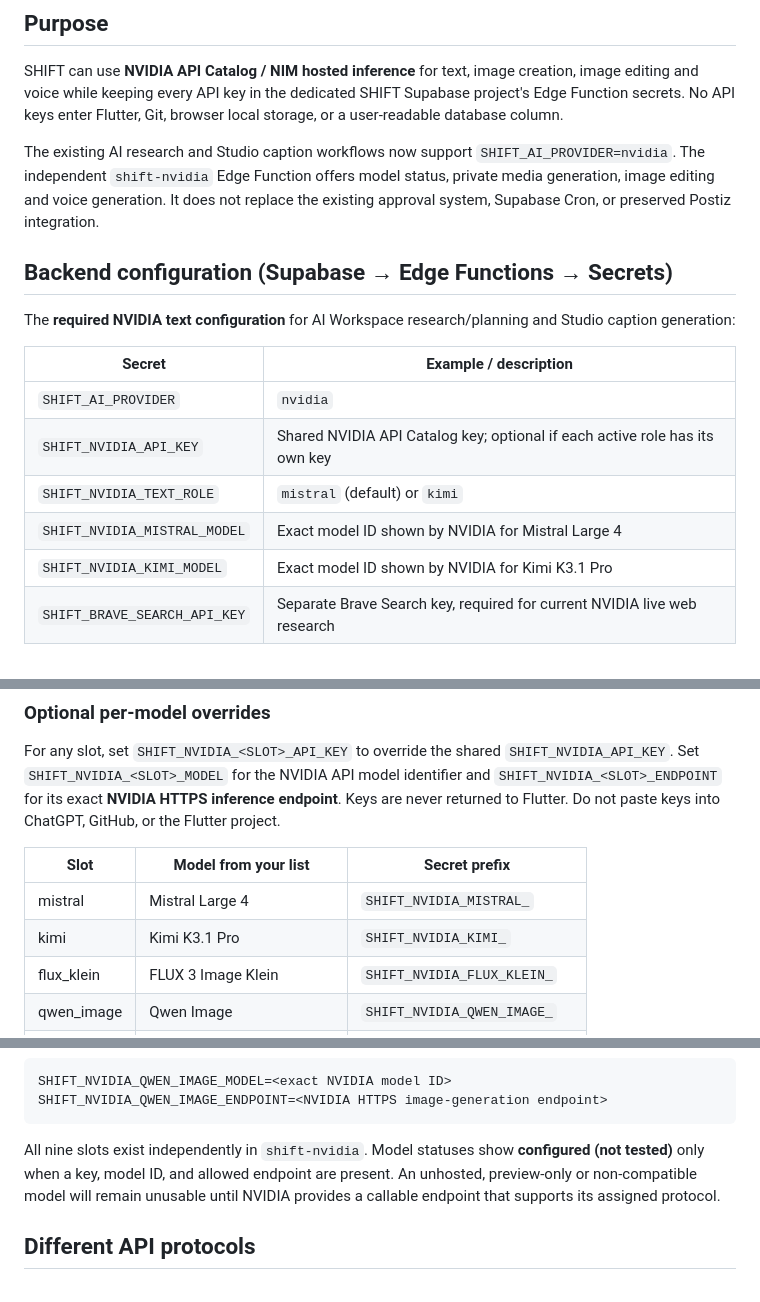
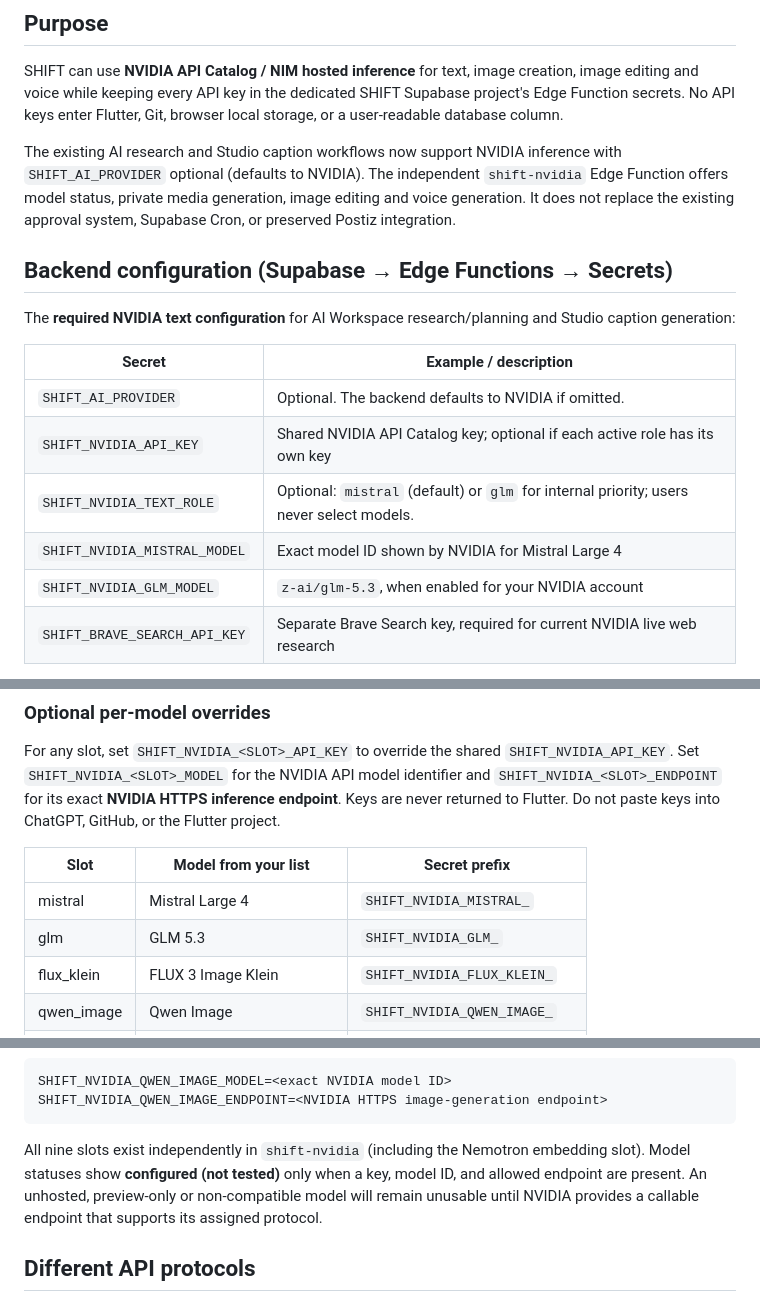
Before and after one commit to Heaven-cc/Shift, a Markdown page: docs/SHIFT_NVIDIA_MODELS.md, 3 parts joined by grey strips. Drawn GitHub-style.

Commit message:
Replace Kimi with GLM 5.3 and streamline NVIDIA AI configuration (4/5)

````diff
--- a/docs/SHIFT_NVIDIA_MODELS.md
+++ b/docs/SHIFT_NVIDIA_MODELS.md
@@ -4,7 +4,7 @@
 
 SHIFT can use **NVIDIA API Catalog / NIM hosted inference** for text, image creation, image editing and voice while keeping every API key in the dedicated SHIFT Supabase project's Edge Function secrets. No API keys enter Flutter, Git, browser local storage, or a user-readable database column.
 
-The existing AI research and Studio caption workflows now support `SHIFT_AI_PROVIDER=nvidia`. The independent `shift-nvidia` Edge Function offers model status, private media generation, image editing and voice generation. It does not replace the existing approval system, Supabase Cron, or preserved Postiz integration.
+The existing AI research and Studio caption workflows now support NVIDIA inference with `SHIFT_AI_PROVIDER` optional (defaults to NVIDIA). The independent `shift-nvidia` Edge Function offers model status, private media generation, image editing and voice generation. It does not replace the existing approval system, Supabase Cron, or preserved Postiz integration.
 
 ## Backend configuration (Supabase → Edge Functions → Secrets)
 
@@ -12,11 +12,11 @@ The **required NVIDIA text configuration** for AI Workspace research/planning an
 
 | Secret | Example / description |
 |---|---|
-| `SHIFT_AI_PROVIDER` | `nvidia` |
+| `SHIFT_AI_PROVIDER` | Optional. The backend defaults to NVIDIA if omitted. |
 | `SHIFT_NVIDIA_API_KEY` | Shared NVIDIA API Catalog key; optional if each active role has its own key |
-| `SHIFT_NVIDIA_TEXT_ROLE` | `mistral` (default) or `kimi` |
+| `SHIFT_NVIDIA_TEXT_ROLE` | Optional: `mistral` (default) or `glm` for internal priority; users never select models. |
 | `SHIFT_NVIDIA_MISTRAL_MODEL` | Exact model ID shown by NVIDIA for Mistral Large 4 |
-| `SHIFT_NVIDIA_KIMI_MODEL` | Exact model ID shown by NVIDIA for Kimi K3.1 Pro |
+| `SHIFT_NVIDIA_GLM_MODEL` | `z-ai/glm-5.3`, when enabled for your NVIDIA account |
 | `SHIFT_BRAVE_SEARCH_API_KEY` | Separate Brave Search key, required for current NVIDIA live web research |
 
 Text requests use `https://integrate.api.nvidia.com/v1/chat/completions`. **Do not guess model identifiers**: copy each ID from your NVIDIA Build model's API reference. Text model IDs are separate from API keys.
@@ -28,7 +28,7 @@ For any slot, set `SHIFT_NVIDIA_<SLOT>_API_KEY` to override the shared `SHIFT_NV
 | Slot | Model from your list | Secret prefix |
 |---|---|---|
 | mistral | Mistral Large 4 | `SHIFT_NVIDIA_MISTRAL_` |
-| kimi | Kimi K3.1 Pro | `SHIFT_NVIDIA_KIMI_` |
+| glm | GLM 5.3 | `SHIFT_NVIDIA_GLM_` |
 | flux_klein | FLUX 3 Image Klein | `SHIFT_NVIDIA_FLUX_KLEIN_` |
 | qwen_image | Qwen Image | `SHIFT_NVIDIA_QWEN_IMAGE_` |
 | sd35 | Stable Diffusion 3.5 Large | `SHIFT_NVIDIA_SD35_` |
@@ -44,7 +44,7 @@ SHIFT_NVIDIA_QWEN_IMAGE_MODEL=<exact NVIDIA model ID>
 SHIFT_NVIDIA_QWEN_IMAGE_ENDPOINT=<NVIDIA HTTPS image-generation endpoint>
 ```
 
-All nine slots exist independently in `shift-nvidia`. Model statuses show **configured (not tested)** only when a key, model ID, and allowed endpoint are present. An unhosted, preview-only or non-compatible model will remain unusable until NVIDIA provides a callable endpoint that supports its assigned protocol.
+All nine slots exist independently in `shift-nvidia` (including the Nemotron embedding slot). Model statuses show **configured (not tested)** only when a key, model ID, and allowed endpoint are present. An unhosted, preview-only or non-compatible model will remain unusable until NVIDIA provides a callable endpoint that supports its assigned protocol.
 
 ## Different API protocols
 
````
Also changed, not shown: other parts of docs/SHIFT_NVIDIA_MODELS.md (+4 -0 lines).
